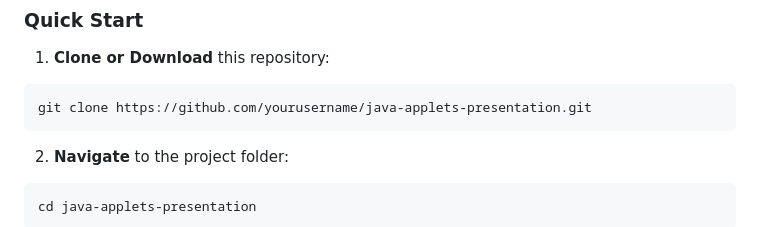
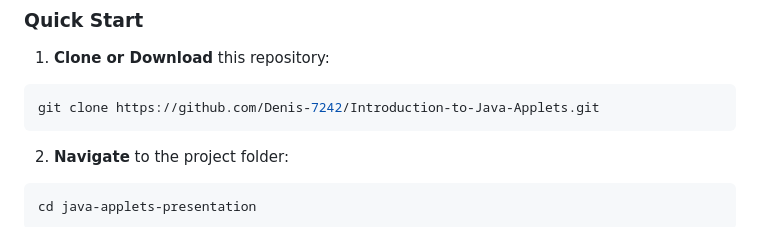
Before and after one commit to Denis-7242/Introduction-to-Java-Applets, a Markdown page: README.md, the part around the change. Rendered like a GitHub page.

````diff
--- a/README.md
+++ b/README.md
@@ -45,7 +45,7 @@ Open `index.html` in any modern web browser to view the presentation.
 
 1. **Clone or Download** this repository:
 ```bash
-git clone https://github.com/yourusername/java-applets-presentation.git
+git clone https://github.com/Denis-7242/Introduction-to-Java-Applets.git
 ```
 
 2. **Navigate** to the project folder:
````
